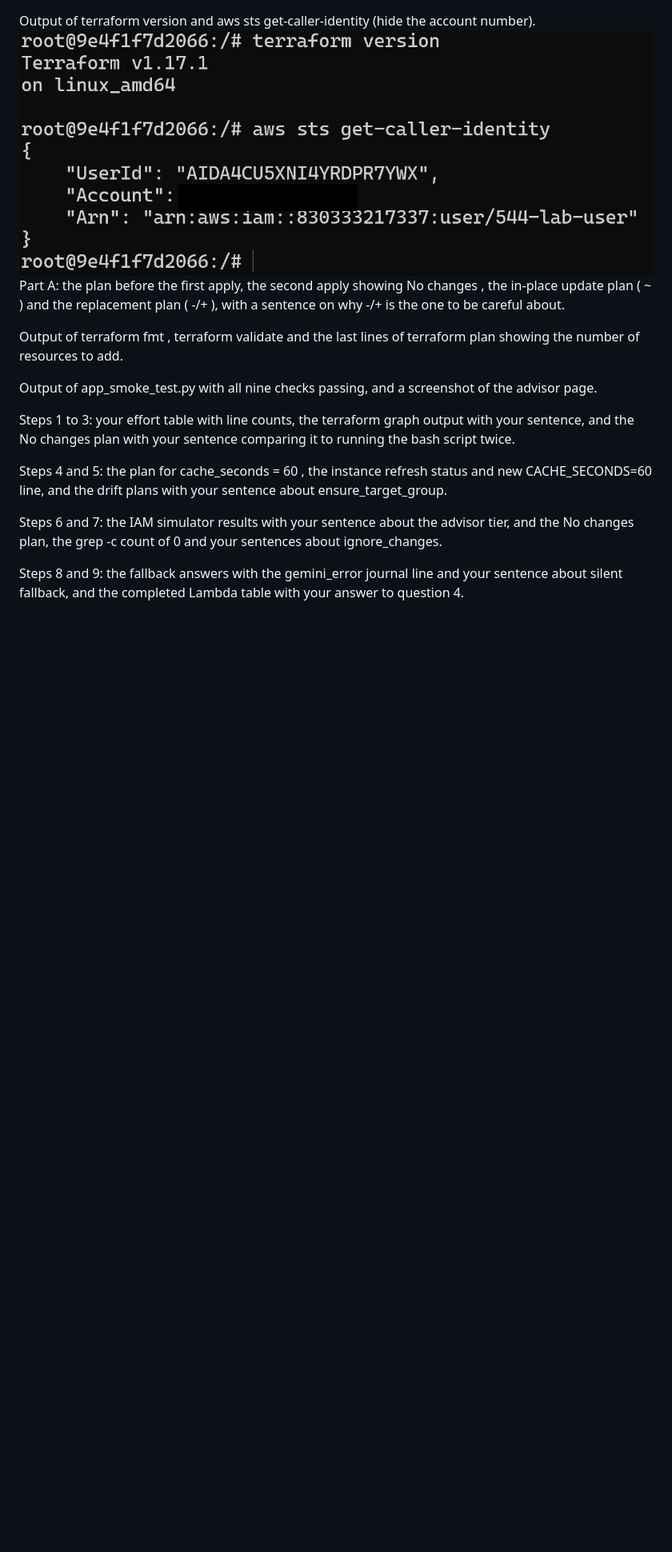
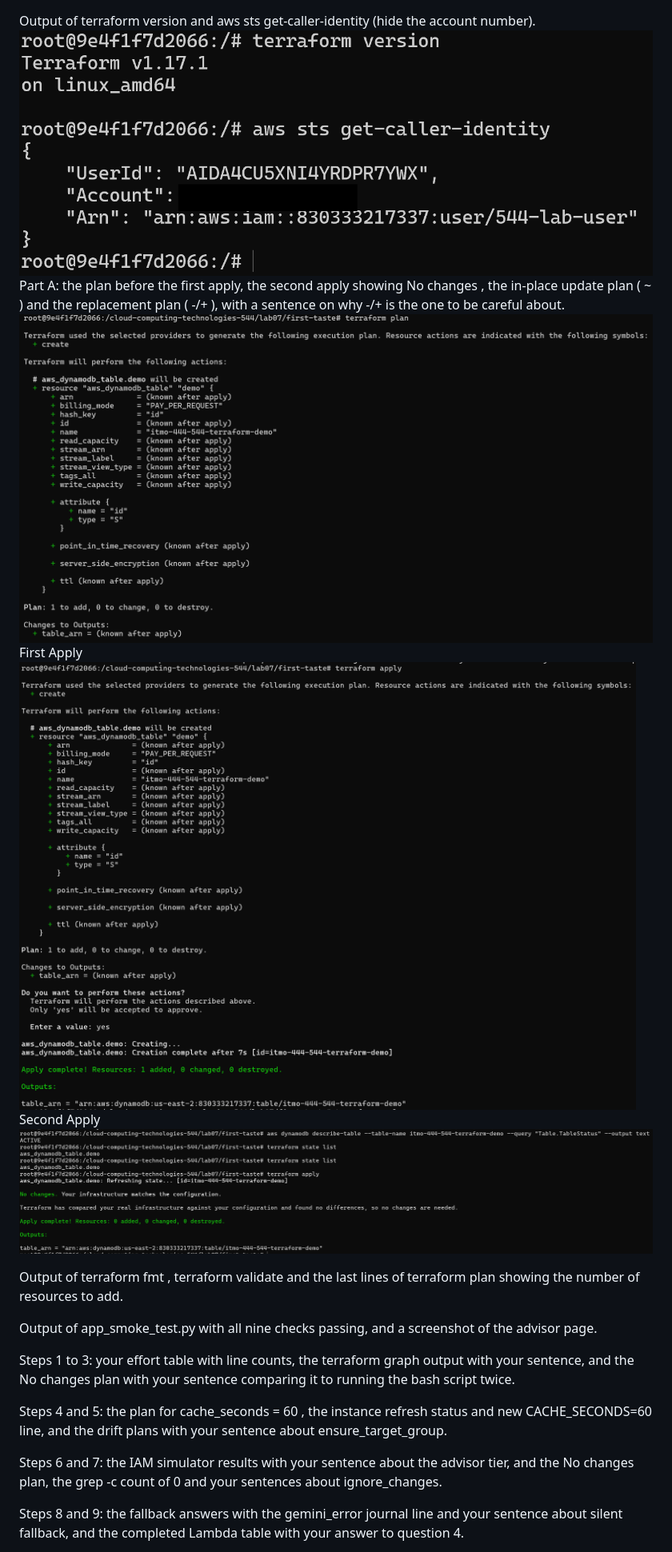
Before and after one commit to thatfield-24/cloud-computing-technologies-544, a Markdown page: lab07/assignment.md, the part around the change. Shown at 80% size. Rendered like a GitHub page; pictures changed too: lab07/images/terraform_apply.png (added), lab07/images/terraform_plan.png (added), lab07/images/terraform_second.png (added); blank space fills up the shorter version.

Commit message:
Add screenshots and inplace update

```diff
--- a/lab07/assignment.md
+++ b/lab07/assignment.md
@@ -1,6 +1,11 @@
 Output of terraform version and aws sts get-caller-identity (hide the account number).
 ![Terraform version](images/terraform_version.png)
 Part A: the plan before the first apply, the second apply showing No changes , the in-place update plan ( ~ ) and the replacement plan ( -/+ ), with a sentence on why -/+ is the one to be careful about.
+![Terraform Plan](images/terraform_plan.png)
+First Apply
+![Terraform First Apply](images/terraform_apply.png)
+Second Apply
+![Terraform Second Apply](images/terraform_second.png)
 
 Output of terraform fmt , terraform validate and the last lines of terraform plan showing the number of resources to add.
 
```
Also changed, not shown: 1 other file.
